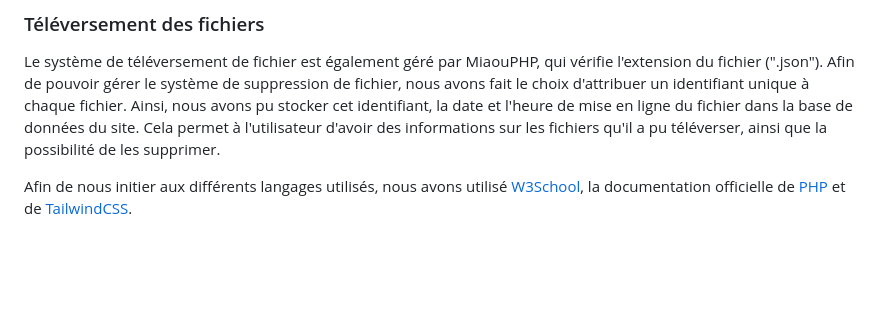
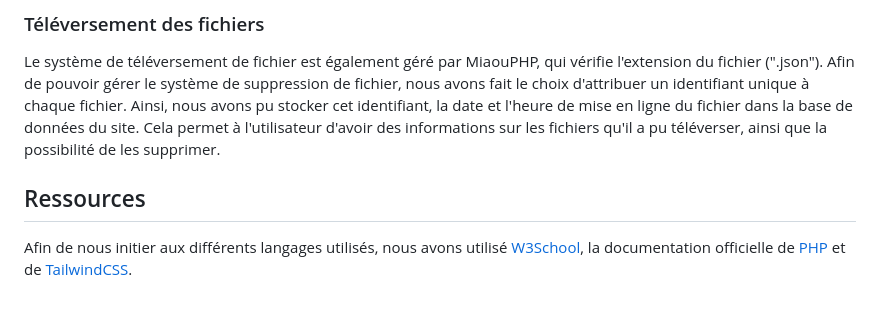
Before and after one commit to Merlin1337/Sport-Track, a Markdown page: README.md, the part around the change. Drawn GitHub-style; blank space fills up the shorter version.

```diff
--- a/README.md
+++ b/README.md
@@ -42,5 +42,5 @@ Nous avons tout d'abord réalisé la structure des formulaires en HTML avec les
 Le système de téléversement de fichier est également géré par MiaouPHP, qui vérifie l'extension du fichier (".json").
 Afin de pouvoir gérer le système de suppression de fichier, nous avons fait le choix d'attribuer un identifiant unique à chaque fichier. Ainsi, nous avons pu stocker cet identifiant, la date et l'heure de mise en ligne du fichier dans la base de données du site. Cela permet à l'utilisateur d'avoir des informations sur les fichiers qu'il a pu téléverser, ainsi que la possibilité de les supprimer.
 
-
+## Ressources
 Afin de nous initier aux différents langages utilisés, nous avons utilisé [W3School](https://www.w3schools.com/), la documentation officielle de [PHP](https://www.php.net/) et de [TailwindCSS](https://v2.tailwindcss.com/docs).
```
